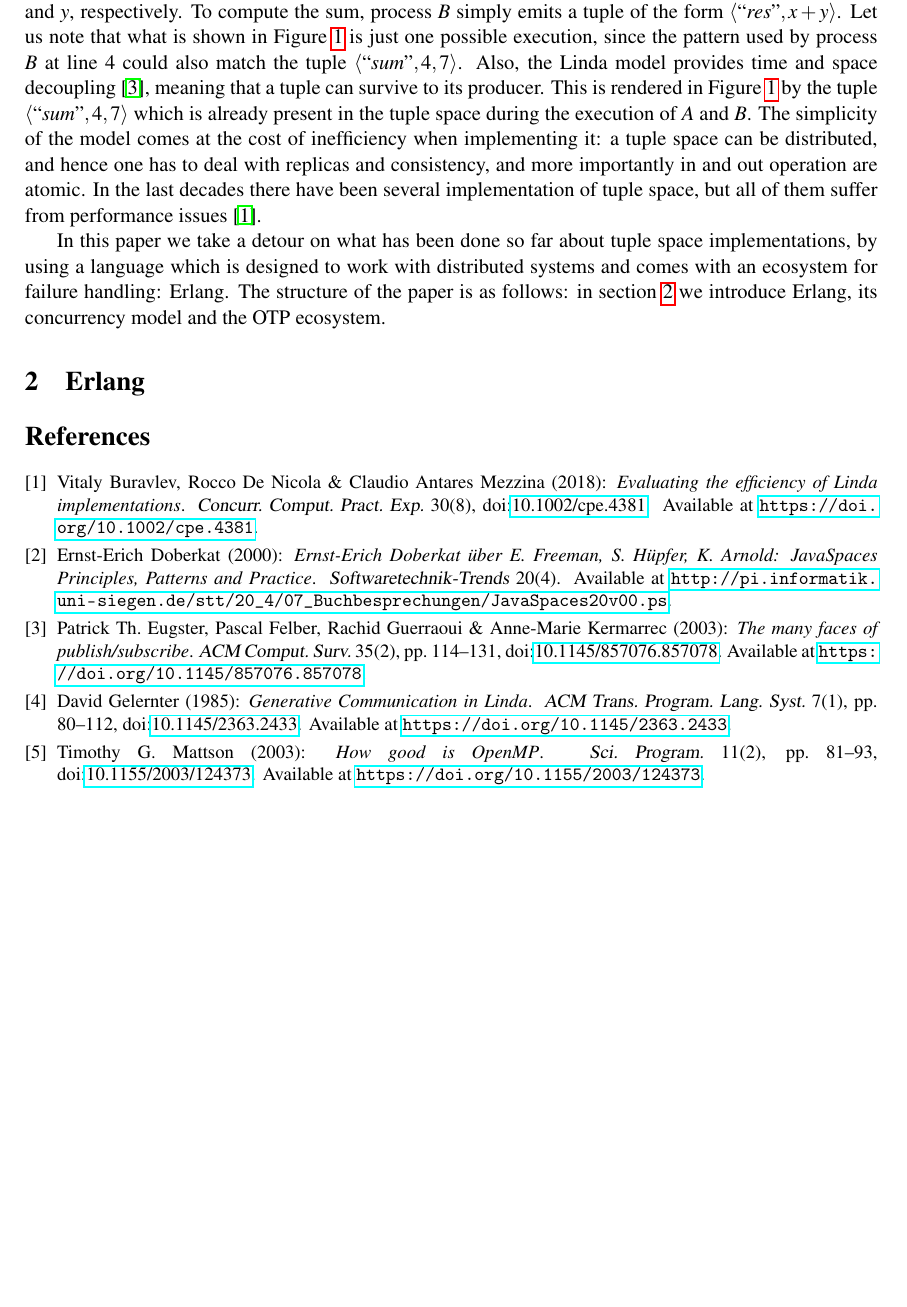
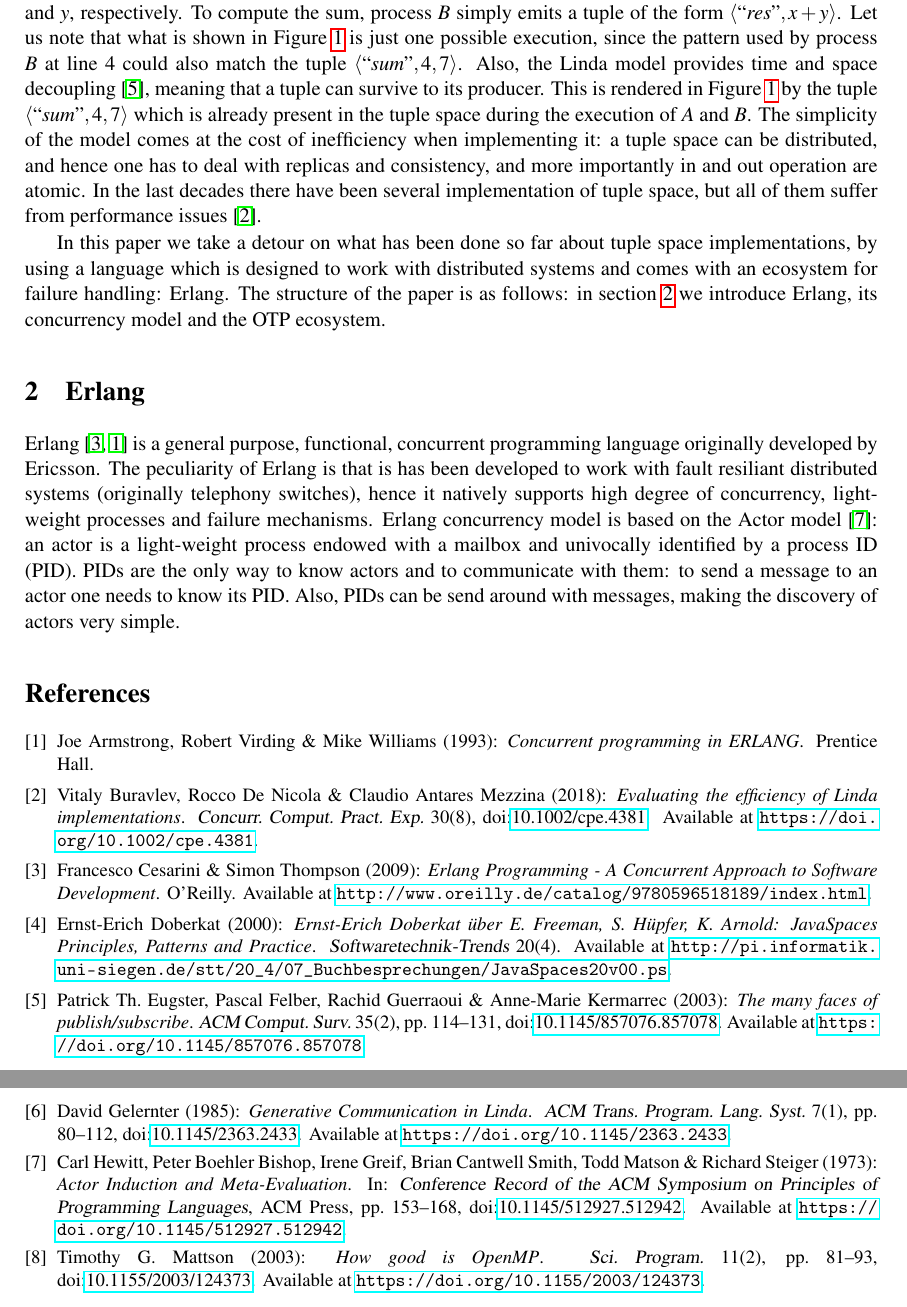
Before and after one commit to Supercaly/ADCC-Project, a LaTeX paper (paper/ice2022.tex, which reads paper/generic.bib, paper/lang.tex): part of page 2 of 2 before the commit and two parts of pages 2 and 3 of 3 after it, the two joined at a grey line, cut so that both start at the same text, the shorter picture padded with empty space. Compiled offline with pdfLaTeX; a LaTeX package or settings file that is missing is left out.

Commit message:
started intro on erlang

```diff
--- a/paper/generic.bib
+++ b/paper/generic.bib
@@ -78,3 +78,12 @@
   biburl    = {https://dblp.org/rec/journals/csur/EugsterFGK03.bib},
   bibsource = {dblp computer science bibliography, https://dblp.org}
 }
+
+
+@book{Cesarini,
+  author    = {Francesco Cesarini and
+               Simon Thompson},
+  title     = {Erlang Programming - {A} Concurrent Approach to Software Development},
+  publisher = {O'Reilly},
+  year      = {2009},
+  url       = {http://www.oreilly.de/catalog/9780596518189/index.html},
@@ -80,0 +96,7 @@
+@book{Armstrong,
+  author    = {Joe Armstrong and
+               Robert Virding and
+               Mike Williams},
+  title     = {Concurrent programming in {ERLANG}},
+  publisher = {Prentice Hall},
+  year      = {1993},
@@ -80,0 +109 @@
+@inproceedings{actor,
@@ -80,0 +115,11 @@
+               Richard Steiger},
+  title     = {Actor Induction and Meta-Evaluation},
+  booktitle = {Conference Record of the {ACM} Symposium on Principles of Programming
+               Languages},
+  pages     = {153--168},
+  year      = {1973},
+  url       = {https://doi.org/10.1145/512927.512942},
+  doi       = {10.1145/512927.512942},
+  publisher = {{ACM} Press},
+  year      = {1973},
+}
--- a/paper/lang.tex
+++ b/paper/lang.tex
@@ -1 +1,3 @@
 % !TEX root = ice2022.tex
+Erlang~\cite{Cesarini,Armstrong} is a general purpose, functional, concurrent programming language originally developed by Ericsson.
+The peculiarity of Erlang is that is has been developed to work with fault resiliant distributed systems (originally telephony switches), hence it natively supports high degree of concurrency, light-weight processes and  failure mechanisms. Erlang concurrency model is based on the Actor model~\cite{actor}: an actor is a light-weight process endowed with a mailbox and univocally identified by a process ID (PID). PIDs are the only way to know actors and to communicate with them: to send a message to an actor one needs to know its PID. Also, PIDs can be send around with messages, making the discovery of actors very simple.
```
Also changed, not shown: paper/generic.bib (17 more changed lines).
